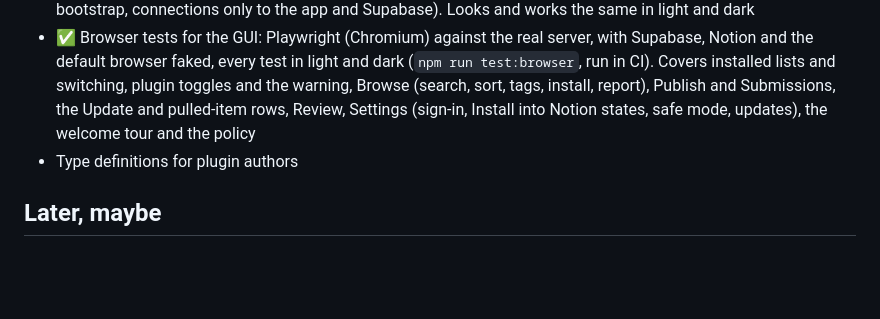
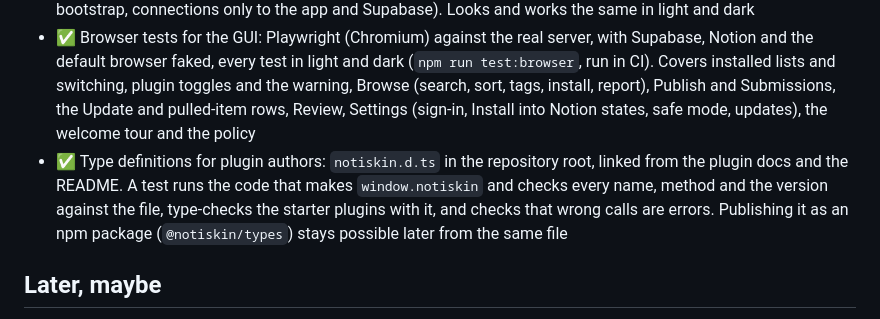
Before and after one commit to notiskin/notiskin, a Markdown page: ROADMAP.md, the part around the change. Rendered like a GitHub page; blank space fills up the shorter version.

Commit message:
Roadmap: plugin type definitions done

```diff
--- a/ROADMAP.md
+++ b/ROADMAP.md
@@ -77,7 +77,7 @@ Everything was checked on the live backend with real accounts.
 - Move the starter themes and plugins to their own repository (see the decision above)
 - ✅ The four GUI pages share one script (`common.js`: the escape helper, the Supabase client, the update banner, notifications) and each page's code lives in its own file. The ~70 inline `onclick` and similar handlers are gone, so every page is served with a strict Content Security Policy (scripts only from the app's own server plus one nonced bootstrap, connections only to the app and Supabase). Looks and works the same in light and dark
 - ✅ Browser tests for the GUI: Playwright (Chromium) against the real server, with Supabase, Notion and the default browser faked, every test in light and dark (`npm run test:browser`, run in CI). Covers installed lists and switching, plugin toggles and the warning, Browse (search, sort, tags, install, report), Publish and Submissions, the Update and pulled-item rows, Review, Settings (sign-in, Install into Notion states, safe mode, updates), the welcome tour and the policy
-- Type definitions for plugin authors
+- ✅ Type definitions for plugin authors: `notiskin.d.ts` in the repository root, linked from the plugin docs and the README. A test runs the code that makes `window.notiskin` and checks every name, method and the version against the file, type-checks the starter plugins with it, and checks that wrong calls are errors. Publishing it as an npm package (`@notiskin/types`) stays possible later from the same file
 
 ## Later, maybe
 
```
